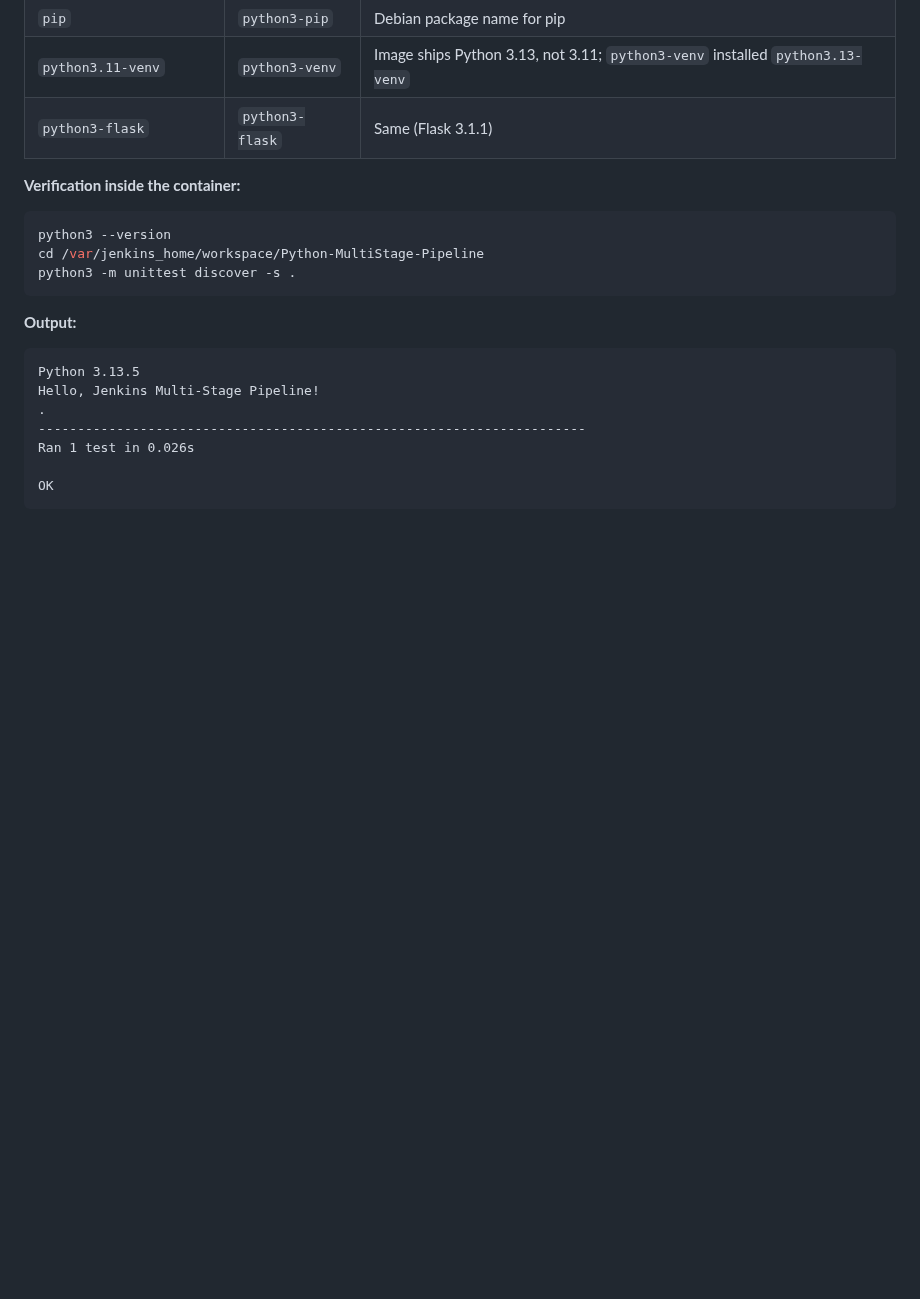
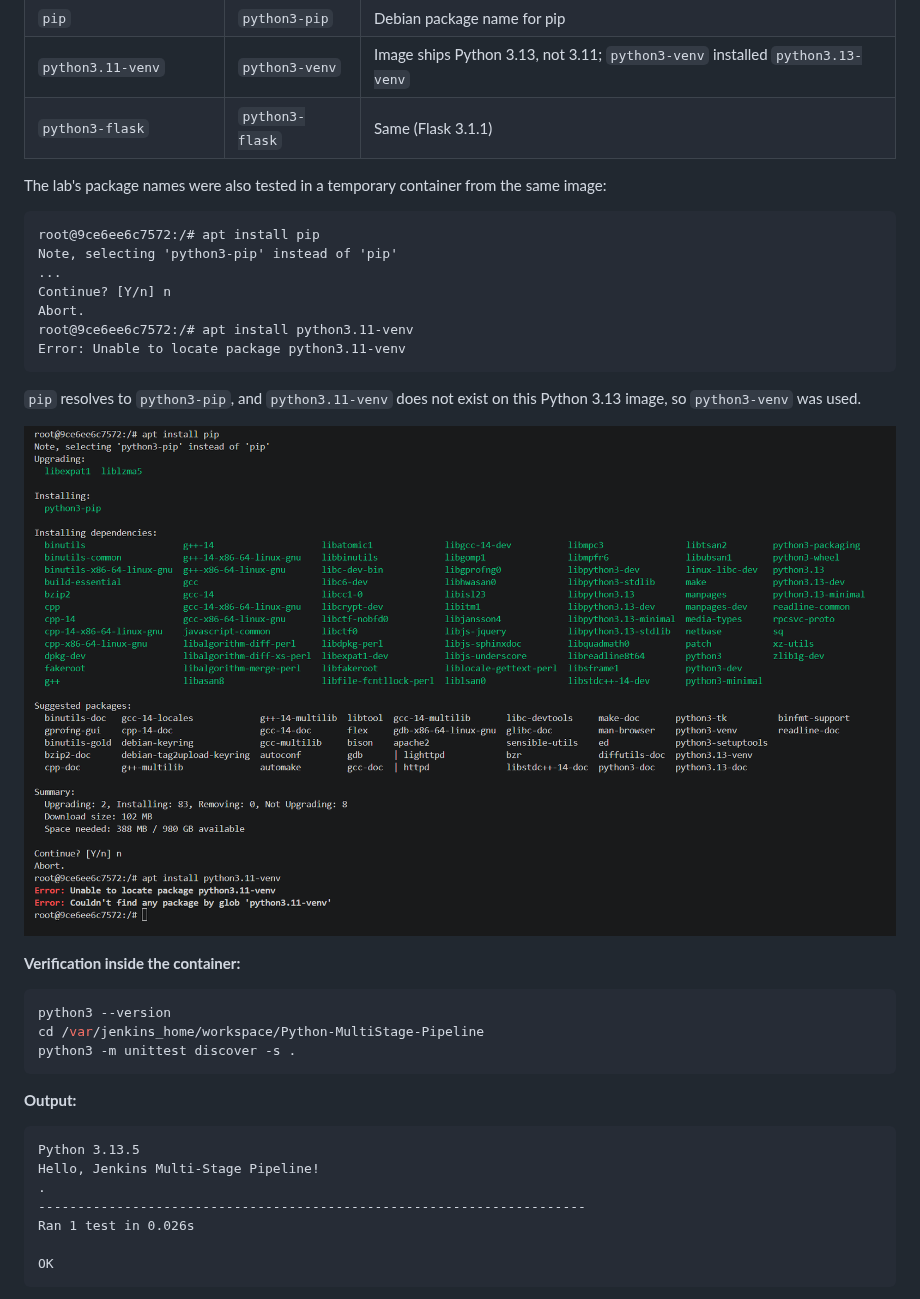
Before and after one commit to jayanikapilesh/Devops_lab, a Markdown page: Exercise-09-Jenkins-Multi-Stage-Pipeline/README.md, the part around the change. Rendered like a GitHub page; pictures changed too: Exercise-09-Jenkins-Multi-Stage-Pipeline/screenshots/11-lab-packages-not-found.png (added); blank space fills up the shorter version.

Commit message:
Update Exercise 9

````diff
--- a/Exercise-09-Jenkins-Multi-Stage-Pipeline/README.md
+++ b/Exercise-09-Jenkins-Multi-Stage-Pipeline/README.md
@@ -351,6 +351,22 @@ The Jenkins image is based on **Debian 13 (trixie)**, which provides **Python 3.
 | `python3.11-venv` | `python3-venv` | Image ships Python 3.13, not 3.11; `python3-venv` installed `python3.13-venv` |
 | `python3-flask` | `python3-flask` | Same (Flask 3.1.1) |
 
+The lab's package names were also tested in a temporary container from the same image:
+
+```text
+root@9ce6ee6c7572:/# apt install pip
+Note, selecting 'python3-pip' instead of 'pip'
+...
+Continue? [Y/n] n
+Abort.
+root@9ce6ee6c7572:/# apt install python3.11-venv
+Error: Unable to locate package python3.11-venv
+```
+
+`pip` resolves to `python3-pip`, and `python3.11-venv` does not exist on this Python 3.13 image, so `python3-venv` was used.
+
+![Lab package names tested](screenshots/11-lab-packages-not-found.png)
+
 **Verification inside the container:**
 
 ```bash
````
